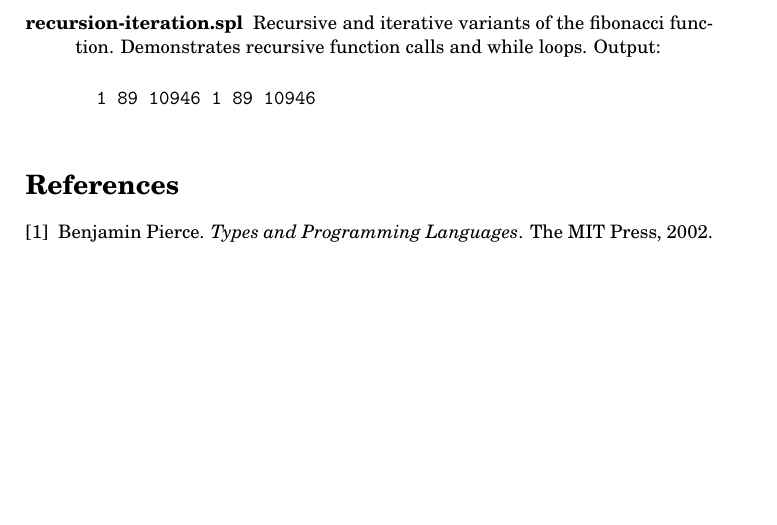
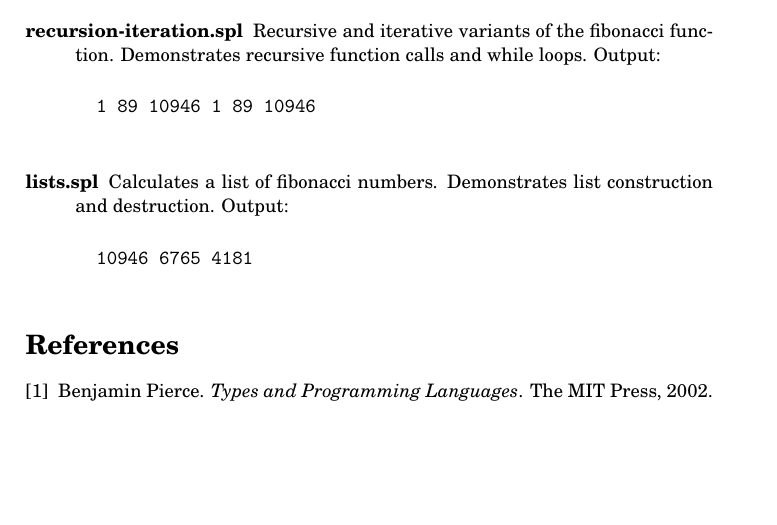
Before and after one commit to mklinik/radboud, a LaTeX paper (compiler-construction-IMC004/klinik2013CompilerConstruction.tex): part of page 19 of 19, cut so that both start at the same text. Compiled offline with pdfLaTeX.

Commit message:
example lists

```diff
--- a/compiler-construction-IMC004/klinik2013CompilerConstruction.tex
+++ b/compiler-construction-IMC004/klinik2013CompilerConstruction.tex
@@ -1247,6 +1247,13 @@ The output of the program is given here, with newlines replaced by spaces.
   1 89 10946 1 89 10946
   \end{verbatim}
 
+  \item[lists.spl] Calculates a list of fibonacci numbers.  Demonstrates list
+  construction and destruction. Output:
+
+  \begin{verbatim}
+  10946 6765 4181
+  \end{verbatim}
+
 \end{description}
 
 
```
Also changed, not shown: 2 other files.
